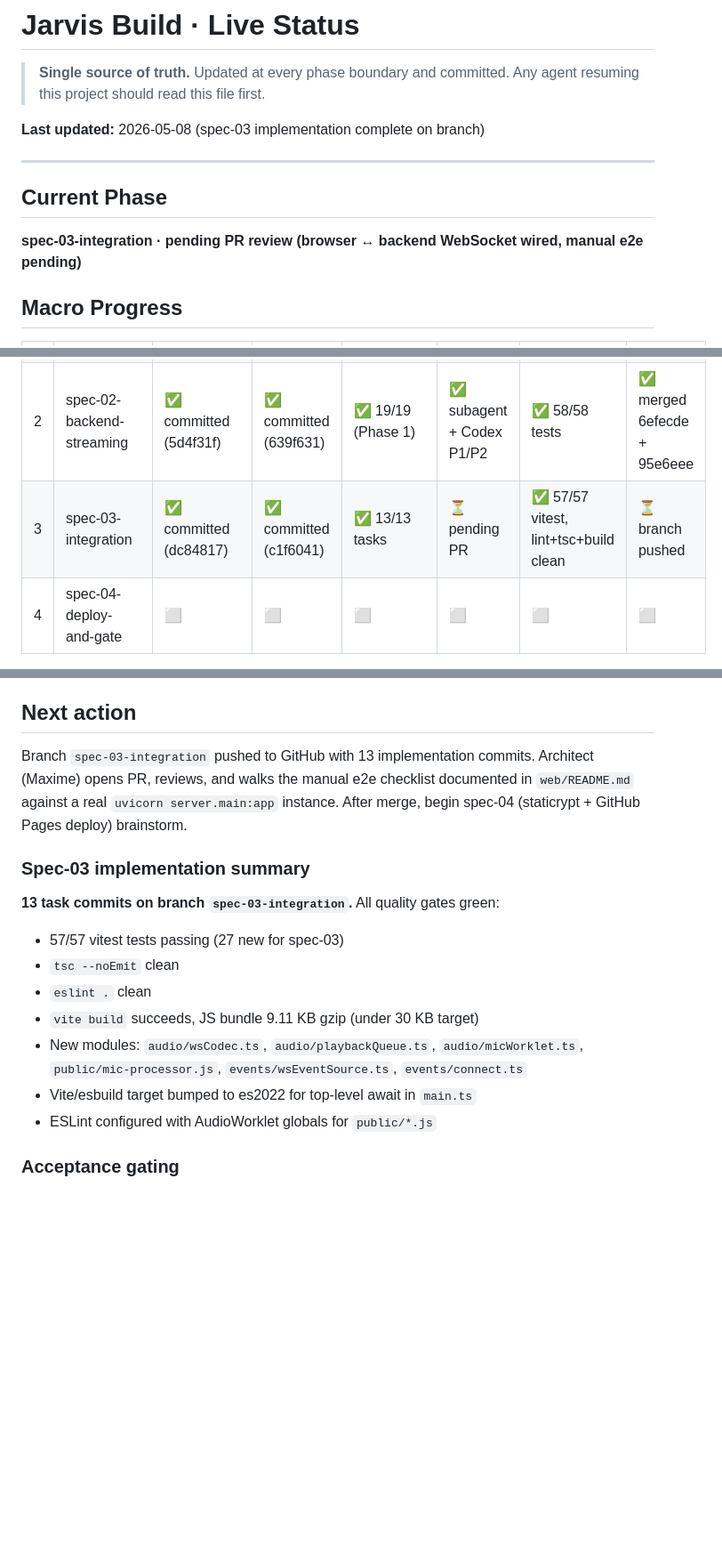
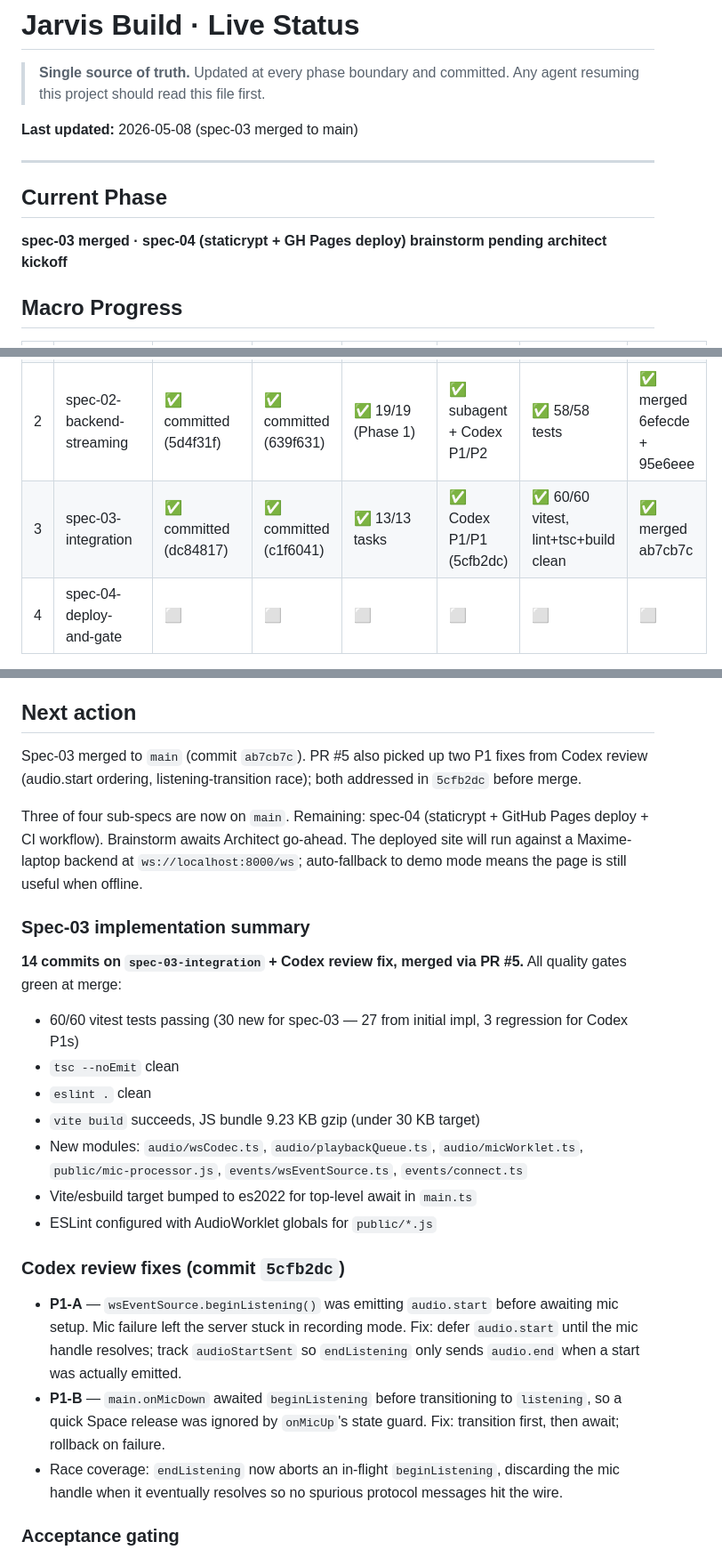
Before and after one commit to mhaegeman/jarvis, a Markdown page: docs/superpowers/STATUS.md, 3 parts joined by grey strips. Shown at 89% size. Rendered like a GitHub page; blank space fills up the shorter version.

Commit message:
docs(jarvis): STATUS — spec-03 merged (PR #5, ab7cb7c)
Three of four sub-specs now on main. spec-04 (staticrypt + GH Pages
deploy) is the remaining piece; brainstorm awaits Architect go-ahead.

https://claude.ai/code/session_013fNxxQwmnKiLhiiB5GyZ7V

```diff
--- a/docs/superpowers/STATUS.md
+++ b/docs/superpowers/STATUS.md
@@ -3,12 +3,12 @@
 > **Single source of truth.** Updated at every phase boundary and committed.
 > Any agent resuming this project should read this file first.
 
-**Last updated:** 2026-05-08 (spec-03 implementation complete on branch)
+**Last updated:** 2026-05-08 (spec-03 merged to main)
 
 ---
 
 ## Current Phase
-**spec-03-integration · pending PR review (browser ↔ backend WebSocket wired, manual e2e pending)**
+**spec-03 merged · spec-04 (staticrypt + GH Pages deploy) brainstorm pending architect kickoff**
 
 ## Macro Progress
 
@@ -17,7 +17,7 @@
 | 0 | Umbrella architecture | ✅ committed | n/a | n/a | n/a | n/a | ✅ on main |
 | 1 | spec-01-frontend-shell | ✅ committed | ✅ committed | ✅ 22/22 | ✅ subagent | ✅ 30/30 tests | ✅ merged 7a6abe1 |
 | 2 | spec-02-backend-streaming | ✅ committed (5d4f31f) | ✅ committed (639f631) | ✅ 19/19 (Phase 1) | ✅ subagent + Codex P1/P2 | ✅ 58/58 tests | ✅ merged 6efecde + 95e6eee |
-| 3 | spec-03-integration | ✅ committed (dc84817) | ✅ committed (c1f6041) | ✅ 13/13 tasks | ⏳ pending PR | ✅ 57/57 vitest, lint+tsc+build clean | ⏳ branch pushed |
+| 3 | spec-03-integration | ✅ committed (dc84817) | ✅ committed (c1f6041) | ✅ 13/13 tasks | ✅ Codex P1/P1 (5cfb2dc) | ✅ 60/60 vitest, lint+tsc+build clean | ✅ merged ab7cb7c |
 | 4 | spec-04-deploy-and-gate | ⬜ | ⬜ | ⬜ | ⬜ | ⬜ | ⬜ |
 
 Legend: ⬜ not started · ⏳ in progress · ✅ done
@@ -59,23 +59,40 @@ Quality safeguards retained:
 - After Task 22: full verification + final code review
 
 ## Next action
-Branch `spec-03-integration` pushed to GitHub with 13 implementation commits.
-Architect (Maxime) opens PR, reviews, and walks the manual e2e checklist
-documented in `web/README.md` against a real `uvicorn server.main:app`
-instance. After merge, begin spec-04 (staticrypt + GitHub Pages deploy)
-brainstorm.
+Spec-03 merged to `main` (commit `ab7cb7c`). PR #5 also picked up two P1
+fixes from Codex review (audio.start ordering, listening-transition race);
+both addressed in `5cfb2dc` before merge.
+
+Three of four sub-specs are now on `main`. Remaining: spec-04
+(staticrypt + GitHub Pages deploy + CI workflow). Brainstorm awaits
+Architect go-ahead. The deployed site will run against a Maxime-laptop
+backend at `ws://localhost:8000/ws`; auto-fallback to demo mode means
+the page is still useful when offline.
 
 ### Spec-03 implementation summary
-**13 task commits on branch `spec-03-integration`.** All quality gates green:
-- 57/57 vitest tests passing (27 new for spec-03)
+**14 commits on `spec-03-integration` + Codex review fix, merged via PR #5.** All quality gates green at merge:
+- 60/60 vitest tests passing (30 new for spec-03 — 27 from initial impl, 3 regression for Codex P1s)
 - `tsc --noEmit` clean
 - `eslint .` clean
-- `vite build` succeeds, JS bundle 9.11 KB gzip (under 30 KB target)
+- `vite build` succeeds, JS bundle 9.23 KB gzip (under 30 KB target)
 - New modules: `audio/wsCodec.ts`, `audio/playbackQueue.ts`,
   `audio/micWorklet.ts`, `public/mic-processor.js`,
   `events/wsEventSource.ts`, `events/connect.ts`
 - Vite/esbuild target bumped to es2022 for top-level await in `main.ts`
 - ESLint configured with AudioWorklet globals for `public/*.js`
+
+### Codex review fixes (commit `5cfb2dc`)
+- **P1-A** — `wsEventSource.beginListening()` was emitting `audio.start`
+  before awaiting mic setup. Mic failure left the server stuck in
+  recording mode. Fix: defer `audio.start` until the mic handle resolves;
+  track `audioStartSent` so `endListening` only sends `audio.end` when a
+  start was actually emitted.
+- **P1-B** — `main.onMicDown` awaited `beginListening` before transitioning
+  to `listening`, so a quick Space release was ignored by `onMicUp`'s
+  state guard. Fix: transition first, then await; rollback on failure.
+- Race coverage: `endListening` now aborts an in-flight `beginListening`,
+  discarding the mic handle when it eventually resolves so no spurious
+  protocol messages hit the wire.
 
 ### Acceptance gating
 Manual e2e checklist in `web/README.md` covers: live boot + telemetry
```
